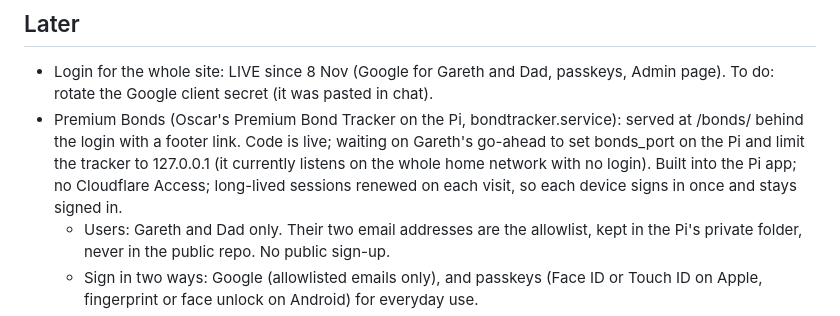
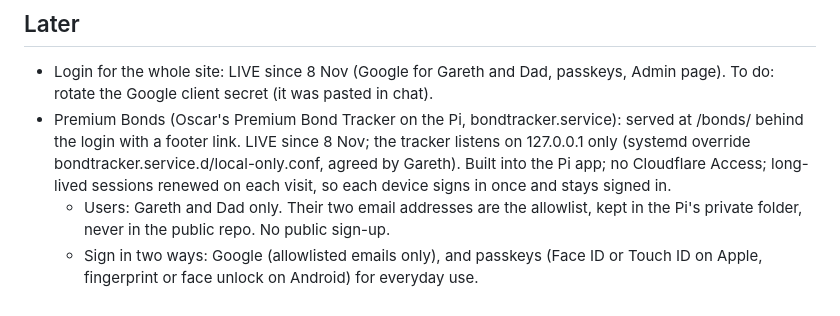
Before and after one commit to gaznet-droid/modbus-monitor, a Markdown page: ROADMAP.md, the part around the change. Drawn GitHub-style.

```diff
--- a/ROADMAP.md
+++ b/ROADMAP.md
@@ -27,7 +27,7 @@ UI tweaks and new integrations while the Pi keeps running at Gareth's. Prefer pa
 
 ## Later
 - Login for the whole site: LIVE since 8 Nov (Google for Gareth and Dad, passkeys, Admin page). To do: rotate the Google client secret (it was pasted in chat).
-- Premium Bonds (Oscar's Premium Bond Tracker on the Pi, bondtracker.service): served at /bonds/ behind the login with a footer link. Code is live; waiting on Gareth's go-ahead to set bonds_port on the Pi and limit the tracker to 127.0.0.1 (it currently listens on the whole home network with no login). Built into the Pi app; no Cloudflare Access; long-lived sessions renewed on each visit, so each device signs in once and stays signed in.
+- Premium Bonds (Oscar's Premium Bond Tracker on the Pi, bondtracker.service): served at /bonds/ behind the login with a footer link. LIVE since 8 Nov; the tracker listens on 127.0.0.1 only (systemd override bondtracker.service.d/local-only.conf, agreed by Gareth). Built into the Pi app; no Cloudflare Access; long-lived sessions renewed on each visit, so each device signs in once and stays signed in.
   - Users: Gareth and Dad only. Their two email addresses are the allowlist, kept in the Pi's private folder, never in the public repo. No public sign-up.
   - Sign in two ways: Google (allowlisted emails only), and passkeys (Face ID or Touch ID on Apple, fingerprint or face unlock on Android) for everyday use.
   - An "Admin" link in the site footer opens the sign-in page. Once signed in, the admin page creates one-time, short-lived sign-up links to add a passkey on a new device, and lists passkeys and signed-in devices so either user can remove one. Only a signed-in user can create links.
```
Also changed, not shown: PROGRESS.md (+1 -0 lines), pi/README.md (+3 -2 lines).
